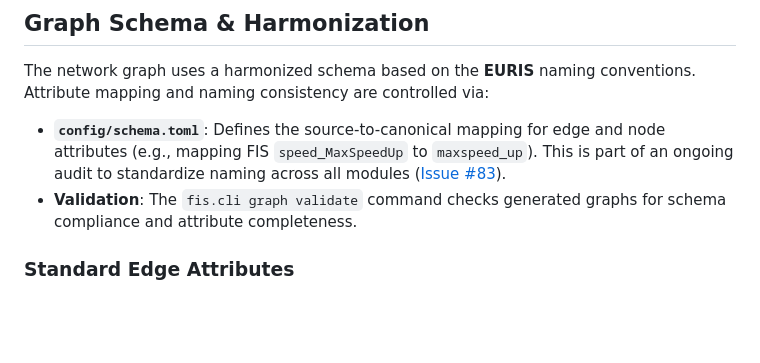
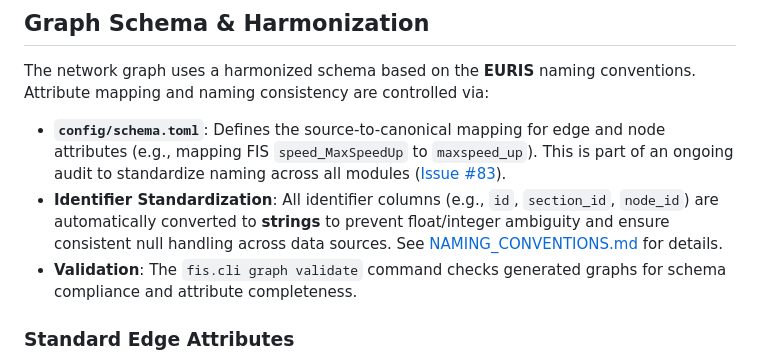
Before and after one commit to RWS-NL/fis-crawler, a Markdown page: README.md, the part around the change. GitHub-like rendering; blank space fills up the shorter version.

Commit message:
docs: document ID standardization strategy

```diff
--- a/README.md
+++ b/README.md
@@ -84,6 +84,7 @@ Used to associate distinct data sources (FIS records vs. DISK geometries) and co
 
 The network graph uses a harmonized schema based on the **EURIS** naming conventions. Attribute mapping and naming consistency are controlled via:
 - **`config/schema.toml`**: Defines the source-to-canonical mapping for edge and node attributes (e.g., mapping FIS `speed_MaxSpeedUp` to `maxspeed_up`). This is part of an ongoing audit to standardize naming across all modules ([Issue #83](https://github.com/RWS-NL/fis-crawler/issues/83)).
+- **Identifier Standardization**: All identifier columns (e.g., `id`, `section_id`, `node_id`) are automatically converted to **strings** to prevent float/integer ambiguity and ensure consistent null handling across data sources. See [NAMING_CONVENTIONS.md](NAMING_CONVENTIONS.md#special-case-identifiers-ids) for details.
 - **Validation**: The `fis.cli graph validate` command checks generated graphs for schema compliance and attribute completeness.
 
 ### Standard Edge Attributes
```
Also changed, not shown: NAMING_CONVENTIONS.md (+22 -5 lines).
